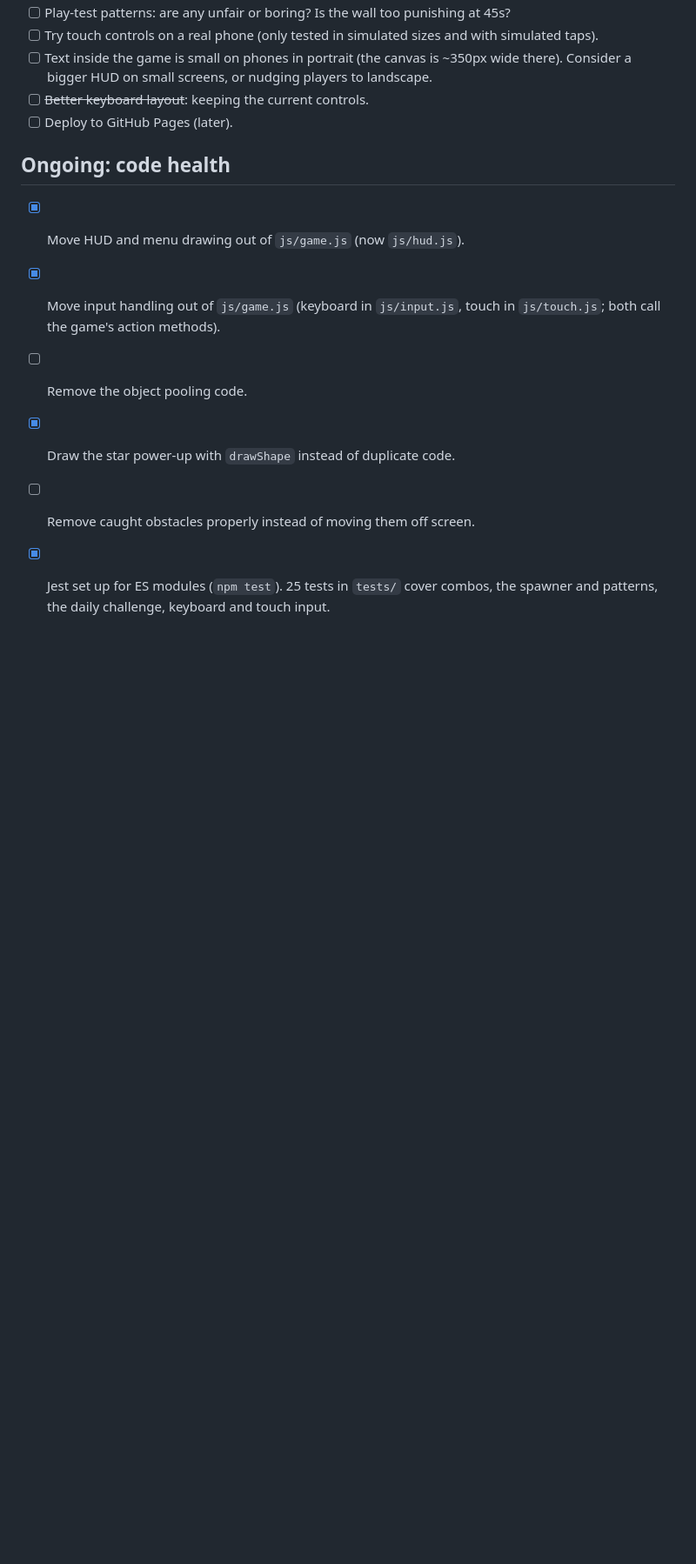
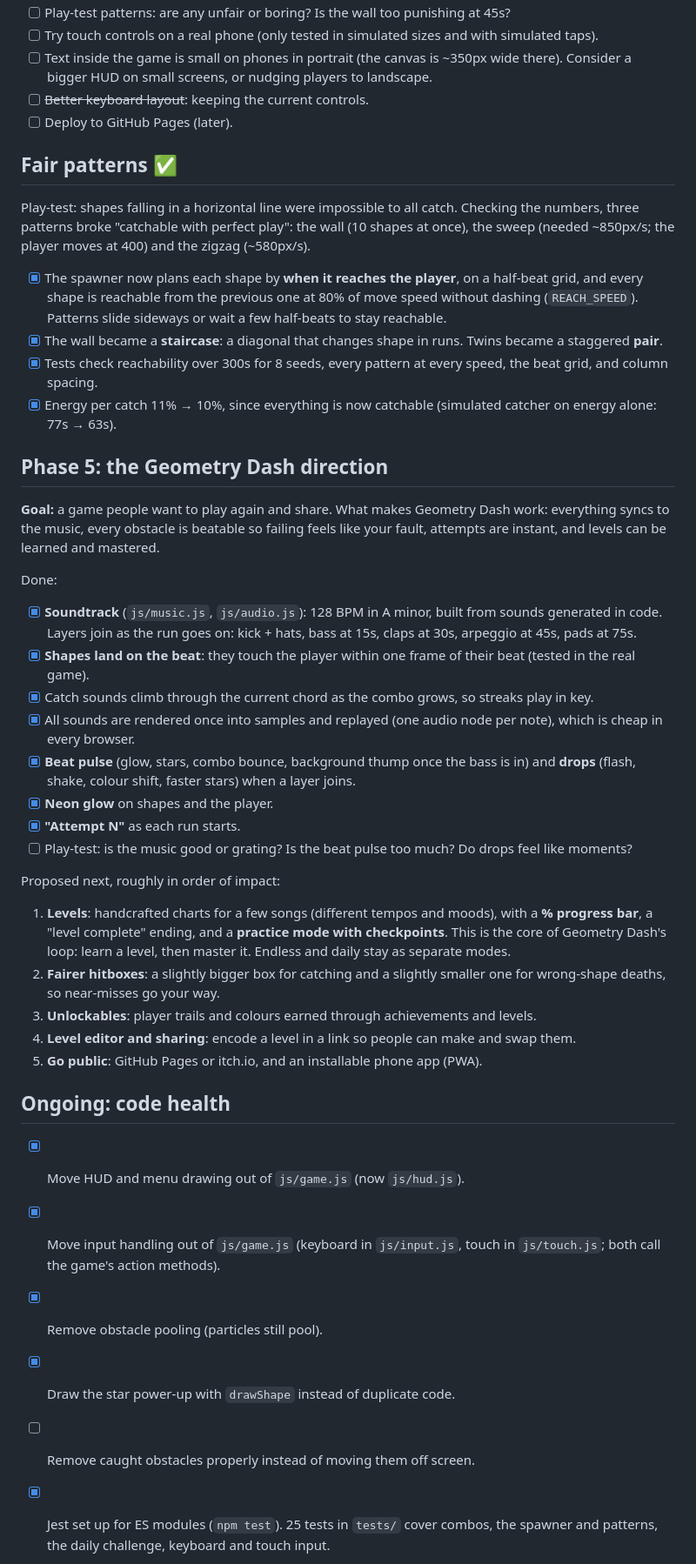
Before and after one commit to lcln26/shape-escape, a Markdown page: ROADMAP.md, the part around the change. Shown at 87% size. Drawn GitHub-style; blank space fills up the shorter version.

```diff
--- a/ROADMAP.md
+++ b/ROADMAP.md
@@ -186,11 +186,41 @@ Priorities from play-testing: designed patterns first, then daily challenge and
 - [ ] ~~Better keyboard layout~~: keeping the current controls.
 - [ ] Deploy to GitHub Pages (later).
 
+## Fair patterns ✅
+
+Play-test: shapes falling in a horizontal line were impossible to all catch. Checking the numbers, three patterns broke "catchable with perfect play": the wall (10 shapes at once), the sweep (needed ~850px/s; the player moves at 400) and the zigzag (~580px/s).
+
+- [x] The spawner now plans each shape by **when it reaches the player**, on a half-beat grid, and every shape is reachable from the previous one at 80% of move speed without dashing (`REACH_SPEED`). Patterns slide sideways or wait a few half-beats to stay reachable.
+- [x] The wall became a **staircase**: a diagonal that changes shape in runs. Twins became a staggered **pair**.
+- [x] Tests check reachability over 300s for 8 seeds, every pattern at every speed, the beat grid, and column spacing.
+- [x] Energy per catch 11% → 10%, since everything is now catchable (simulated catcher on energy alone: 77s → 63s).
+
+## Phase 5: the Geometry Dash direction
+
+**Goal:** a game people want to play again and share. What makes Geometry Dash work: everything syncs to the music, every obstacle is beatable so failing feels like your fault, attempts are instant, and levels can be learned and mastered.
+
+Done:
+- [x] **Soundtrack** (`js/music.js`, `js/audio.js`): 128 BPM in A minor, built from sounds generated in code. Layers join as the run goes on: kick + hats, bass at 15s, claps at 30s, arpeggio at 45s, pads at 75s.
+- [x] **Shapes land on the beat**: they touch the player within one frame of their beat (tested in the real game).
+- [x] Catch sounds climb through the current chord as the combo grows, so streaks play in key.
+- [x] All sounds are rendered once into samples and replayed (one audio node per note), which is cheap in every browser.
+- [x] **Beat pulse** (glow, stars, combo bounce, background thump once the bass is in) and **drops** (flash, shake, colour shift, faster stars) when a layer joins.
+- [x] **Neon glow** on shapes and the player.
+- [x] **"Attempt N"** as each run starts.
+- [ ] Play-test: is the music good or grating? Is the beat pulse too much? Do drops feel like moments?
+
+Proposed next, roughly in order of impact:
+1. **Levels**: handcrafted charts for a few songs (different tempos and moods), with a **% progress bar**, a "level complete" ending, and a **practice mode with checkpoints**. This is the core of Geometry Dash's loop: learn a level, then master it. Endless and daily stay as separate modes.
+2. **Fairer hitboxes**: a slightly bigger box for catching and a slightly smaller one for wrong-shape deaths, so near-misses go your way.
+3. **Unlockables**: player trails and colours earned through achievements and levels.
+4. **Level editor and sharing**: encode a level in a link so people can make and swap them.
+5. **Go public**: GitHub Pages or itch.io, and an installable phone app (PWA).
+
 ## Ongoing: code health
 
 - [x] Move HUD and menu drawing out of `js/game.js` (now `js/hud.js`).
 - [x] Move input handling out of `js/game.js` (keyboard in `js/input.js`, touch in `js/touch.js`; both call the game's action methods).
-- [ ] Remove the object pooling code.
+- [x] Remove obstacle pooling (particles still pool).
 - [x] Draw the star power-up with `drawShape` instead of duplicate code.
 - [ ] Remove caught obstacles properly instead of moving them off screen.
 - [x] Jest set up for ES modules (`npm test`). 25 tests in `tests/` cover combos, the spawner and patterns, the daily challenge, keyboard and touch input.
```
Also changed, not shown: README.md (+5 -3 lines).
